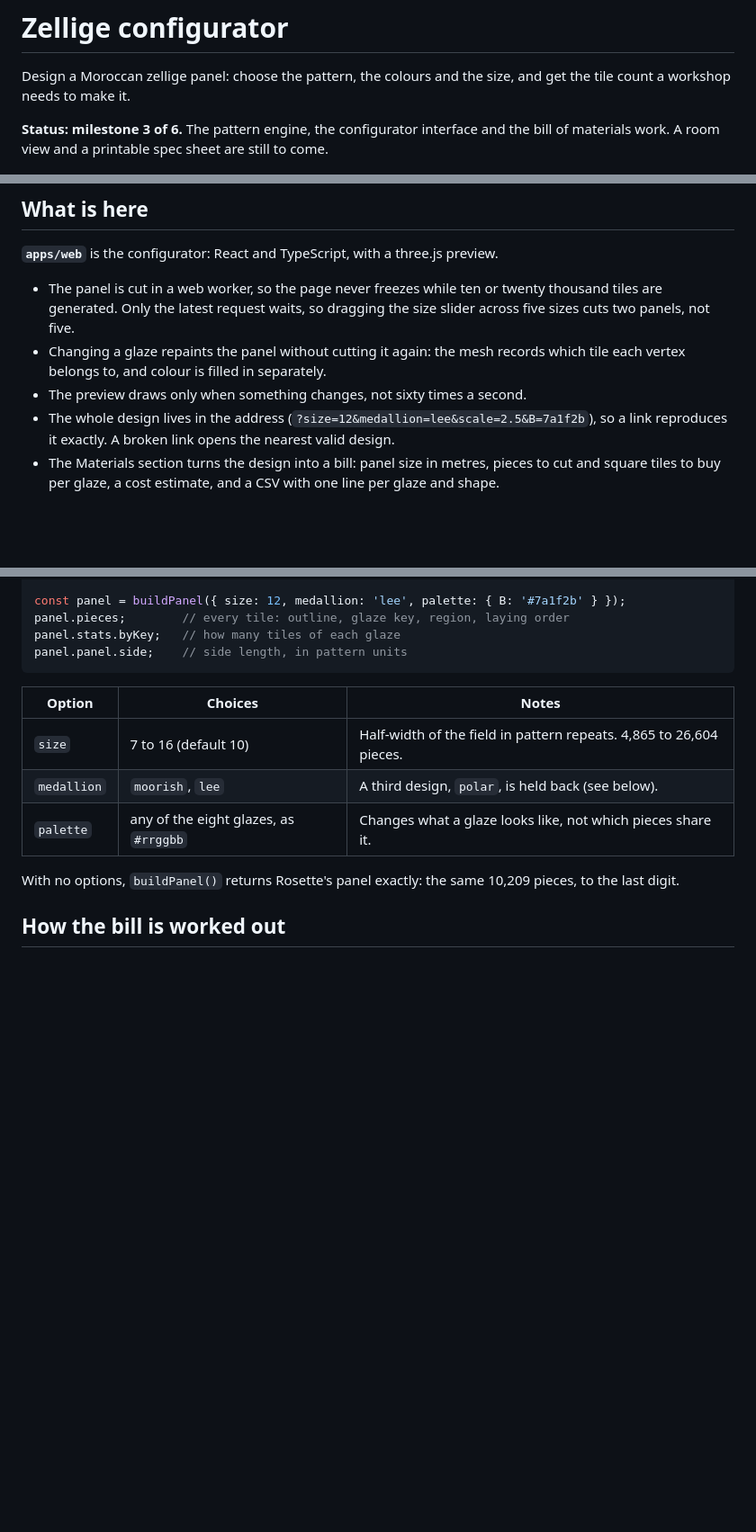
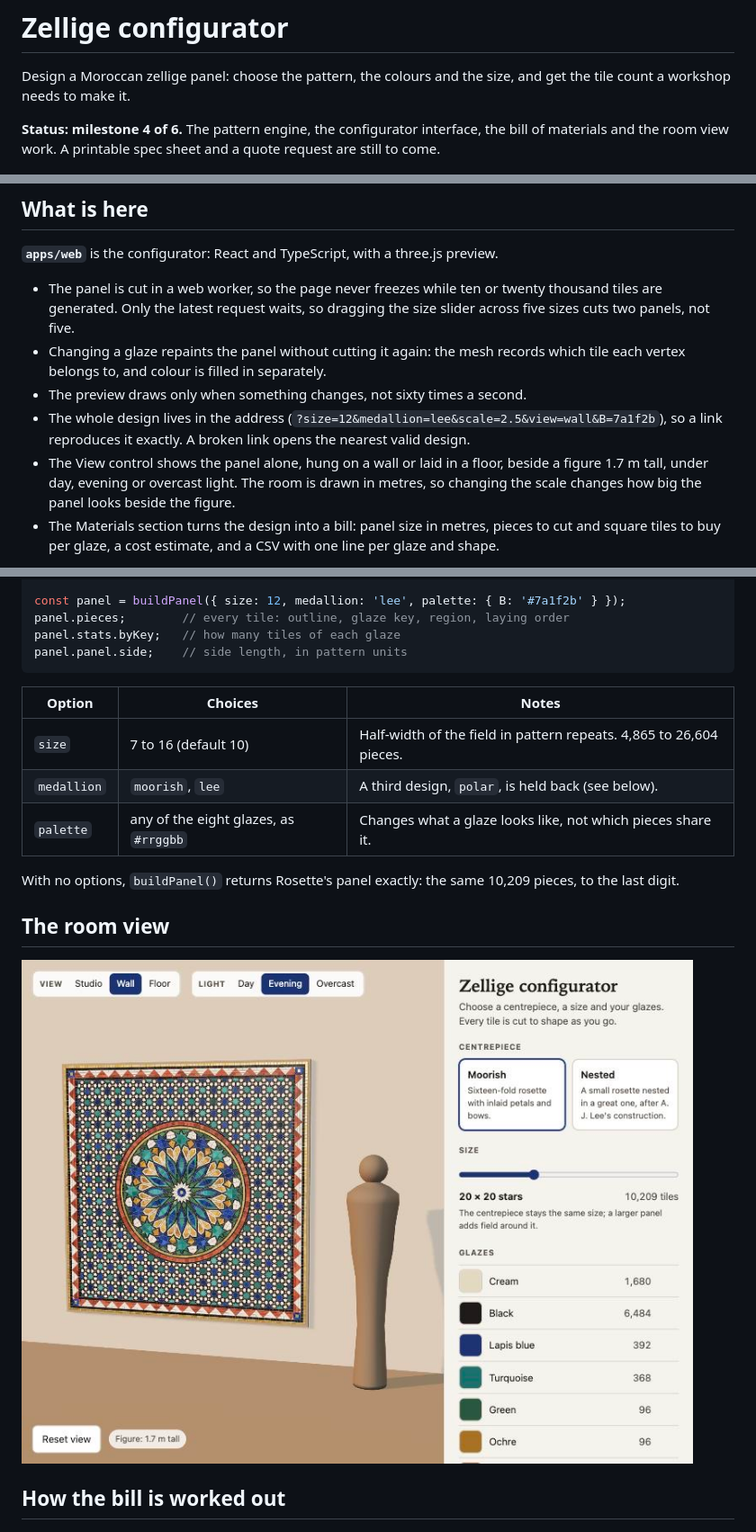
Before and after one commit to Jameel7007/zellige-configurator, a Markdown page: README.md, 3 parts joined by grey strips. Shown at 90% size. Drawn GitHub-style; pictures changed too: docs/preview/room.jpg (added); blank space fills up the shorter version.

```diff
--- a/README.md
+++ b/README.md
@@ -3,8 +3,8 @@
 Design a Moroccan zellige panel: choose the pattern, the colours and the size, and get the
 tile count a workshop needs to make it.
 
-**Status: milestone 3 of 6.** The pattern engine, the configurator interface and the bill of
-materials work. A room view and a printable spec sheet are still to come.
+**Status: milestone 4 of 6.** The pattern engine, the configurator interface, the bill of
+materials and the room view work. A printable spec sheet and a quote request are still to come.
 
 ![The configurator: a 3D preview beside the centrepiece, size and glaze controls](docs/preview/configurator.jpg)
 
@@ -33,8 +33,11 @@ npm run dev
 - Changing a glaze repaints the panel without cutting it again: the mesh records which tile
   each vertex belongs to, and colour is filled in separately.
 - The preview draws only when something changes, not sixty times a second.
-- The whole design lives in the address (`?size=12&medallion=lee&scale=2.5&B=7a1f2b`), so a
+- The whole design lives in the address (`?size=12&medallion=lee&scale=2.5&view=wall&B=7a1f2b`), so a
   link reproduces it exactly. A broken link opens the nearest valid design.
+- The View control shows the panel alone, hung on a wall or laid in a floor, beside a figure
+  1.7 m tall, under day, evening or overcast light. The room is drawn in metres, so changing
+  the scale changes how big the panel looks beside the figure.
 - The Materials section turns the design into a bill: panel size in metres, pieces to cut and
   square tiles to buy per glaze, a cost estimate, and a CSV with one line per glaze and shape.
 
@@ -60,6 +63,10 @@ panel.panel.side;    // side length, in pattern units
 
 With no options, `buildPanel()` returns Rosette's panel exactly: the same 10,209 pieces, to
 the last digit.
+
+## The room view
+
+![A panel hung on a wall in evening light, beside a figure for scale](docs/preview/room.jpg)
 
 ## How the bill is worked out
 
```
Also changed, not shown: other parts of README.md (+3 -1 lines), 7 other files.
